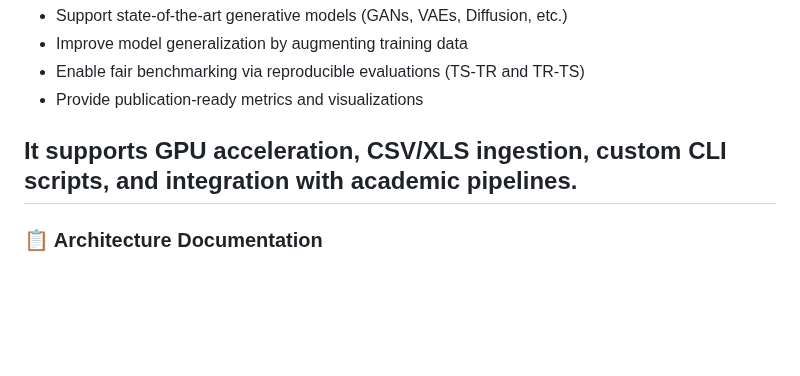
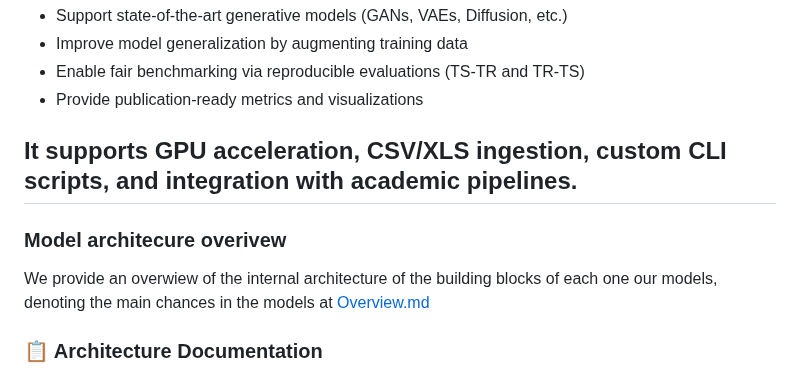
Before and after one commit to kayua/SynDataGen, a Markdown page: README.md, the part around the change. Drawn GitHub-style; blank space fills up the shorter version.

```diff
--- a/README.md
+++ b/README.md
@@ -53,6 +53,9 @@ Synthetic Ocean is a modular and extensible synthetic data generation library fo
 
 It supports GPU acceleration, CSV/XLS ingestion, custom CLI scripts, and integration with academic pipelines.
 ---
+### Model architecure overivew
+We provide an overwiew of the internal architecture of the building blocks of each one our models, denoting the main chances in the models at [Overview.md ](https://github.com/SBSeg25/MalDataGen/blob/2dd9eaad74da7726c130e50dbc35f95a463cbd00/Docs/Overview.md)
+
 
 ### 📋 Architecture Documentation
 
```
